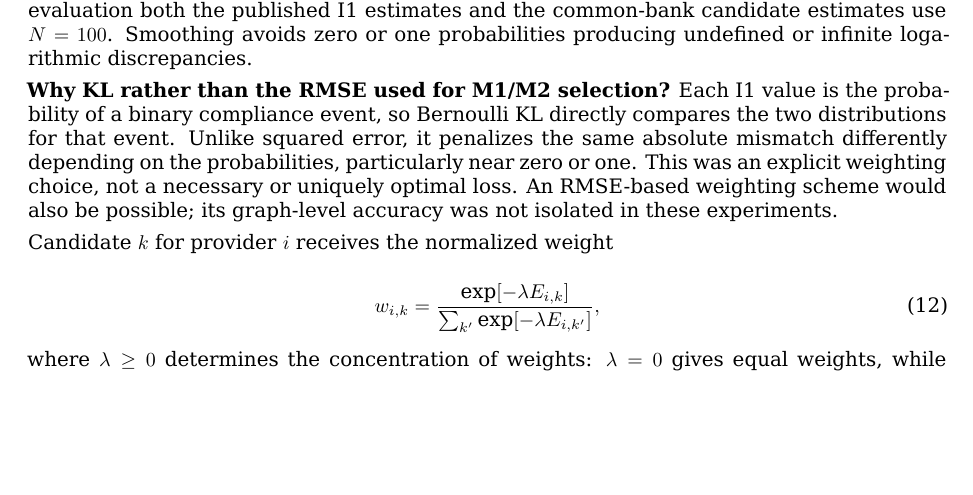
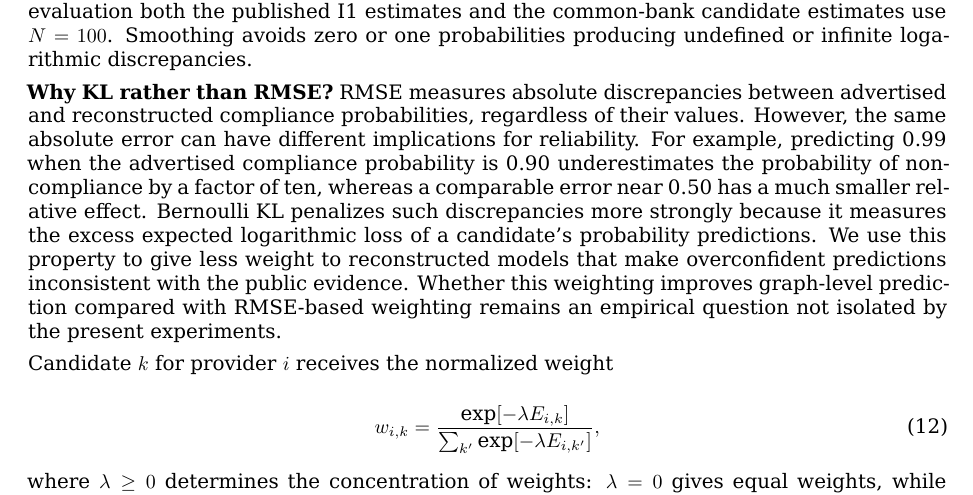
Before and after one commit to ildefons/praise-cao-sim, a LaTeX document (first_science/b1/report/overleaf/main.tex): part of page 10 of 29, cut so that both start at the same text, the shorter picture padded with empty space. Compiled offline with XeLaTeX.

Commit message:
Synchronize KL-versus-RMSE rationale in B1 LaTeX

```diff
--- a/first_science/b1/report/overleaf/main.tex
+++ b/first_science/b1/report/overleaf/main.tex
@@ -287,7 +287,7 @@ d_{\mathrm B}(p,q)
 
 The tildes indicate Jeffreys smoothing: for an empirical probability $p$ estimated from $N$ runs, $\widetilde p=(Np+1/2)/(N+1)$, and likewise for $q$ using its own number of runs. In the expanded evaluation both the published I1 estimates and the common-bank candidate estimates use $N=100$. Smoothing avoids zero or one probabilities producing undefined or infinite logarithmic discrepancies.
 
-\textbf{Why KL rather than the RMSE used for M1/M2 selection?} Each I1 value is the probability of a binary compliance event, so Bernoulli KL directly compares the two distributions for that event. Unlike squared error, it penalizes the same absolute mismatch differently depending on the probabilities, particularly near zero or one. This was an explicit weighting choice, not a necessary or uniquely optimal loss. An RMSE-based weighting scheme would also be possible; its graph-level accuracy was not isolated in these experiments.
+\textbf{Why KL rather than RMSE?} RMSE measures absolute discrepancies between advertised and reconstructed compliance probabilities, regardless of their values. However, the same absolute error can have different implications for reliability. For example, predicting 0.99 when the advertised compliance probability is 0.90 underestimates the probability of noncompliance by a factor of ten, whereas a comparable error near 0.50 has a much smaller relative effect. Bernoulli KL penalizes such discrepancies more strongly because it measures the excess expected logarithmic loss of a candidate's probability predictions. We use this property to give less weight to reconstructed models that make overconfident predictions inconsistent with the public evidence. Whether this weighting improves graph-level prediction compared with RMSE-based weighting remains an empirical question not isolated by the present experiments.
 
 Candidate $k$ for provider $i$ receives the normalized weight
 
```
